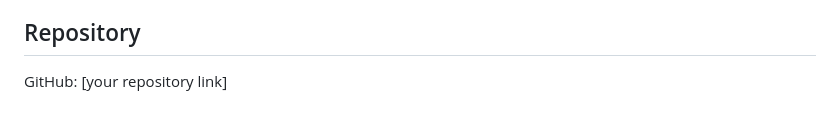
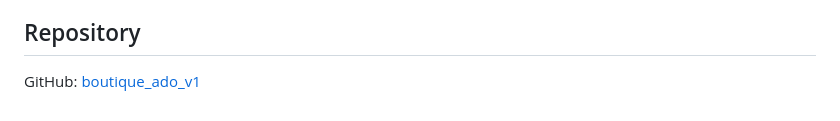
Before and after one commit to Krisztina-sketch/boutique_ado_v1, a Markdown page: README.md, the part around the change. GitHub-like rendering.

Commit message:
Add GitHub repository link to README

```diff
--- a/README.md
+++ b/README.md
@@ -161,5 +161,4 @@ The website was tested by:
 
 ## Repository
 
-GitHub:
-[your repository link]
+GitHub: [boutique_ado_v1](https://github.com/Krisztina-sketch/boutique_ado_v1)
```
